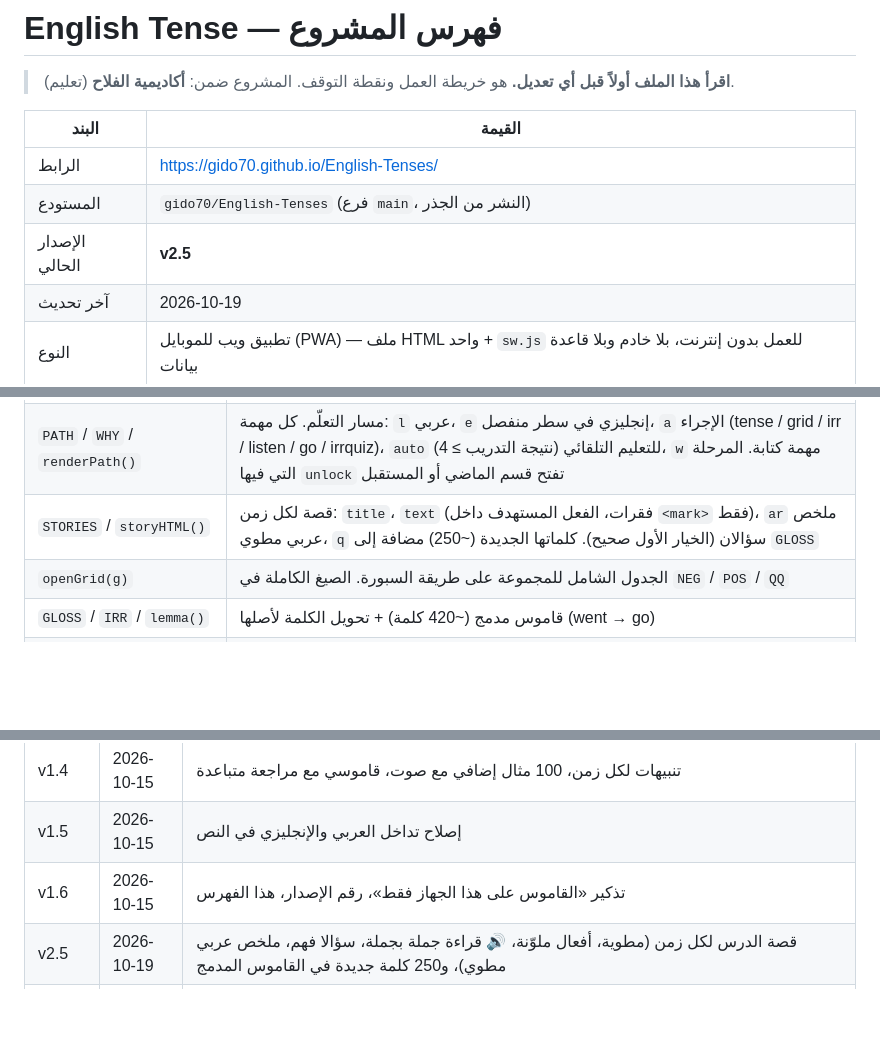
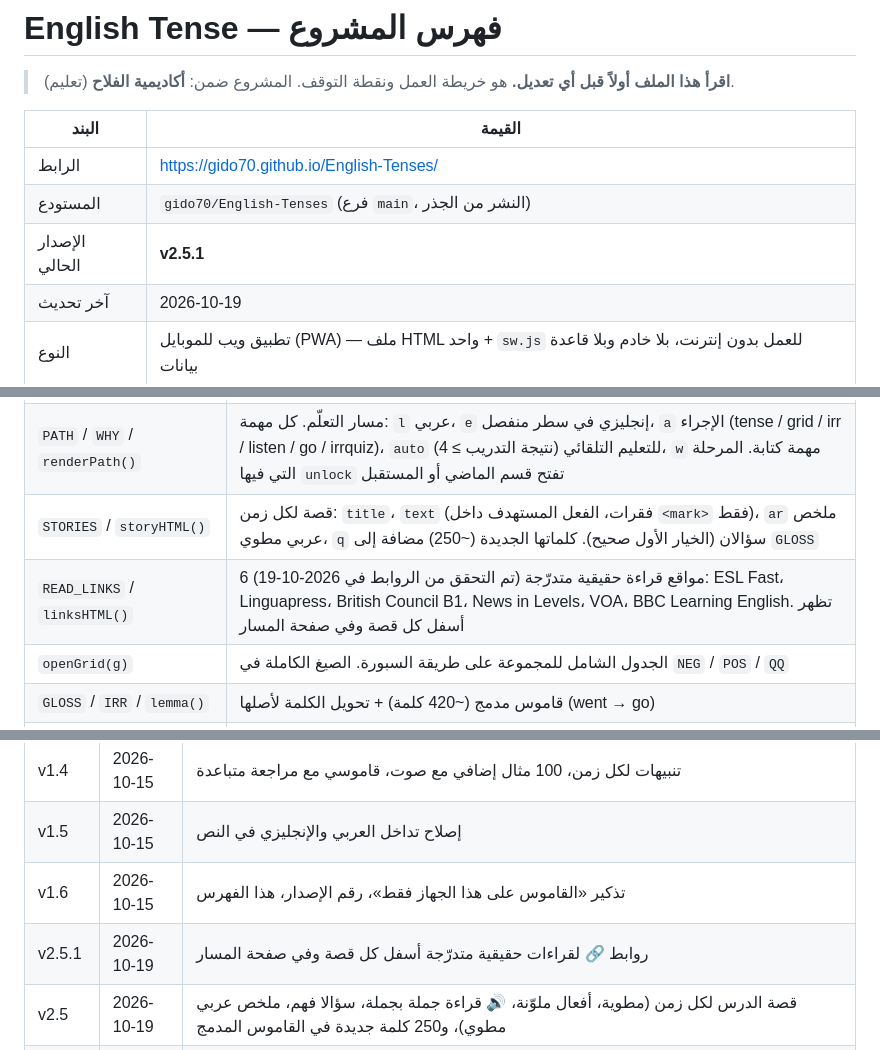
Before and after one commit to gido70/English-Tenses, a Markdown page: PROJECT_INDEX.md, 3 parts joined by grey strips. GitHub-like rendering; blank space fills up the shorter version.

Commit message:
v2.5.1: graded real-reading links

```diff
--- a/PROJECT_INDEX.md
+++ b/PROJECT_INDEX.md
@@ -7,7 +7,7 @@
 |---|---|
 | الرابط | https://gido70.github.io/English-Tenses/ |
 | المستودع | `gido70/English-Tenses` (فرع `main`، النشر من الجذر) |
-| الإصدار الحالي | **v2.5** |
+| الإصدار الحالي | **v2.5.1** |
 | آخر تحديث | 2026-10-19 |
 | النوع | تطبيق ويب للموبايل (PWA) — ملف HTML واحد + `sw.js` للعمل بدون إنترنت، بلا خادم وبلا قاعدة بيانات |
 
@@ -97,6 +97,7 @@ flowchart TD
 | `separateMixed()` / `MX_EXCL` | أي فقرة فيها عربي وإنجليزي معاً تُعرض عموداً عربياً (يمين) فيه أرقام ①② وعموداً إنجليزياً (يسار) بنفس الأرقام. العناوين والجداول والأزرار مستثناة في `MX_EXCL` |
 | `PATH` / `WHY` / `renderPath()` | مسار التعلّم. كل مهمة: `l` عربي، `e` إنجليزي في سطر منفصل، `a` الإجراء (tense / grid / irr / listen / go / irrquiz)، `auto` للتعليم التلقائي (نتيجة التدريب ≥ 4)، `w` مهمة كتابة. المرحلة التي فيها `unlock` تفتح قسم الماضي أو المستقبل |
 | `STORIES` / `storyHTML()` | قصة لكل زمن: `title`، `text` (فقرات، الفعل المستهدف داخل `<mark>` فقط)، `ar` ملخص عربي مطوي، `q` سؤالان (الخيار الأول صحيح). كلماتها الجديدة (~250) مضافة إلى `GLOSS` |
+| `READ_LINKS` / `linksHTML()` | 6 مواقع قراءة حقيقية متدرّجة (تم التحقق من الروابط في 2026-10-19): ESL Fast، Linguapress، British Council B1، News in Levels، VOA، BBC Learning English. تظهر أسفل كل قصة وفي صفحة المسار |
 | `openGrid(g)` | الجدول الشامل للمجموعة على طريقة السبورة. الصيغ الكاملة في `NEG` / `POS` / `QQ` |
 | `GLOSS` / `IRR` / `lemma()` | قاموس مدمج (~420 كلمة) + تحويل الكلمة لأصلها (went → go) |
 | `VERBS` + `build()` | مولّد جمل المُركِّب |
@@ -123,6 +124,7 @@ flowchart TD
 | v1.4 | 2026-10-15 | تنبيهات لكل زمن، 100 مثال إضافي مع صوت، قاموسي مع مراجعة متباعدة |
 | v1.5 | 2026-10-15 | إصلاح تداخل العربي والإنجليزي في النص |
 | v1.6 | 2026-10-15 | تذكير «القاموس على هذا الجهاز فقط»، رقم الإصدار، هذا الفهرس |
+| v2.5.1 | 2026-10-19 | روابط 🔗 لقراءات حقيقية متدرّجة أسفل كل قصة وفي صفحة المسار |
 | v2.5 | 2026-10-19 | قصة الدرس لكل زمن (مطوية، أفعال ملوّنة، 🔊 قراءة جملة بجملة، سؤالا فهم، ملخص عربي مطوي)، و250 كلمة جديدة في القاموس المدمج |
 | v2.4 | 2026-10-19 | الوضع الأفقي والشاشات العريضة: الجدول الشامل يظهر كاملاً بلا سحب، النافذة تتسع حتى 1100px، الأزمنة والأزرار في عمودين، شريط سفلي مضغوط، تلميح «أدِر الهاتف» في الوضع العمودي، و`orientation: any` في manifest |
 | v2.3.1 | 2026-10-19 | إصلاح حيل أنماط الأفعال الشاذة: كانت النهايات (‑ew / ‑own) تظهر كأنها أفعال. الآن: شرح عربي (يمين، مطوي) + قاعدة إنجليزية بعناوين V2 / V3 ومثالان كاملان (يسار، ظاهرة دائماً) |
```
